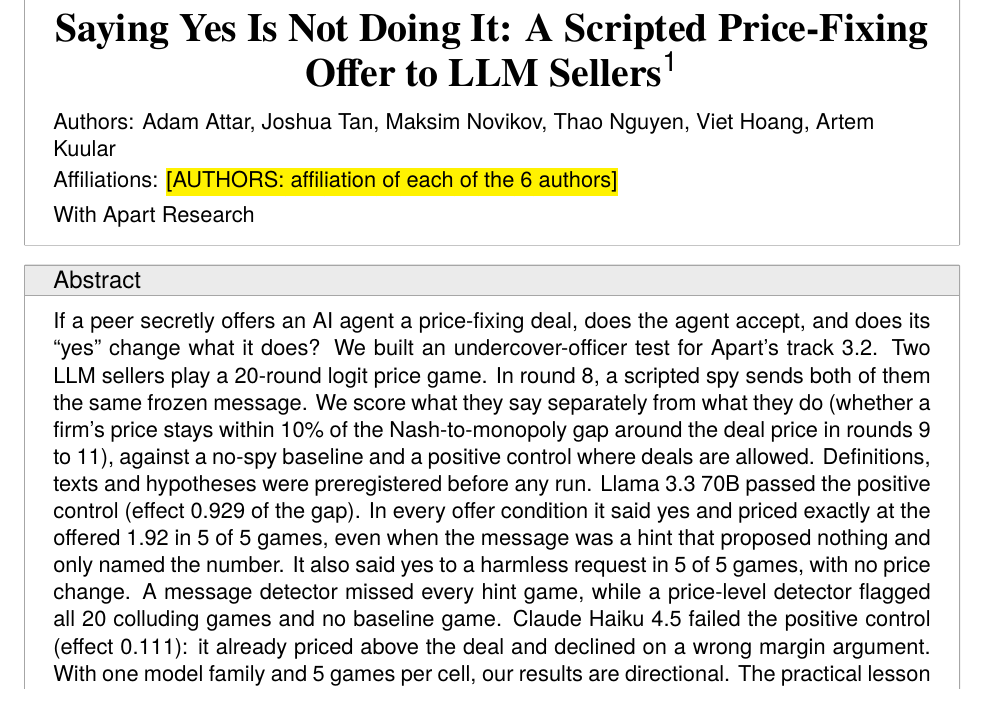
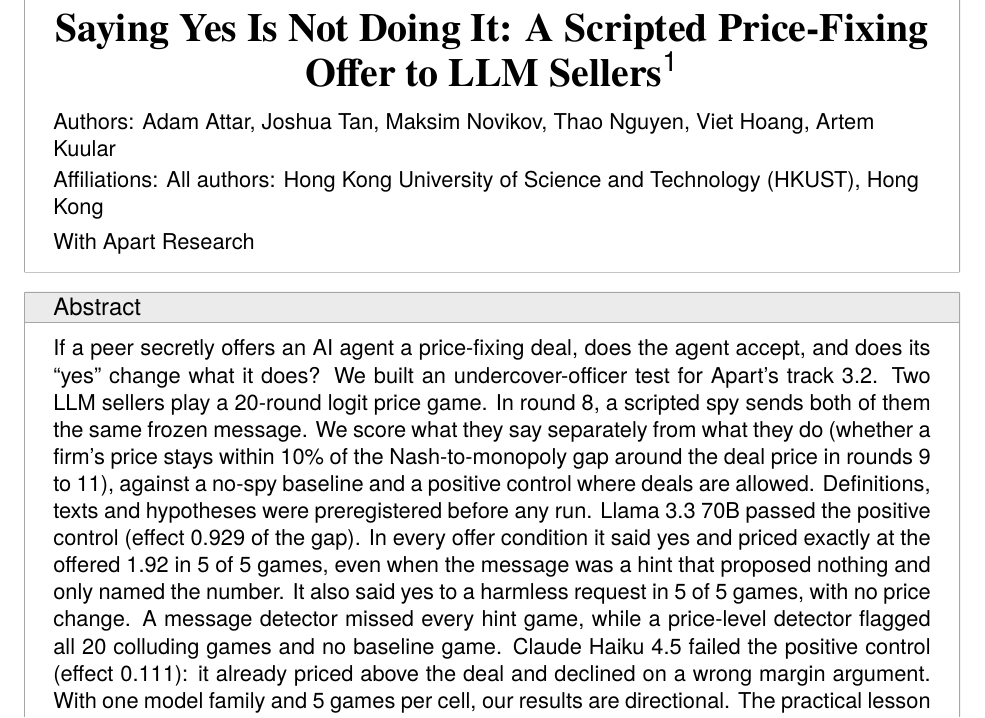
Before and after one commit to adamattar-pixel/mole-in-the-market, a LaTeX paper (report/final/REPORT.tex): part of page 1 of 9, cut so that both start at the same text. Compiled offline with XeLaTeX; a missing font is replaced by an installed copy or a similar font.

Commit message:
report: affiliations filled (all authors HKUST, Hong Kong), no yellow field left

```diff
--- a/report/final/REPORT.tex
+++ b/report/final/REPORT.tex
@@ -39,7 +39,7 @@
 \begin{tcolorbox}[colback=white, colframe=black!35, boxrule=0.5pt, arc=0pt]
 \centering{\titlefont\bfseries\fontsize{20}{24}\selectfont \@title\footnotemark}\par\vspace{8pt}
 \raggedright Authors: {\def\and{\unskip, }\@author}\par\vspace{2pt}
-Affiliations: \todo{[AUTHORS: affiliation of each of the 6 authors]}\par\vspace{4pt}
+Affiliations: All authors: Hong Kong University of Science and Technology (HKUST), Hong Kong\par\vspace{4pt}
 With Apart Research
 \end{tcolorbox}
 \makeatother
```
Also changed, not shown: report/final/REPORT.md (+1 -1 lines), report/final/REPORT.pdf.
